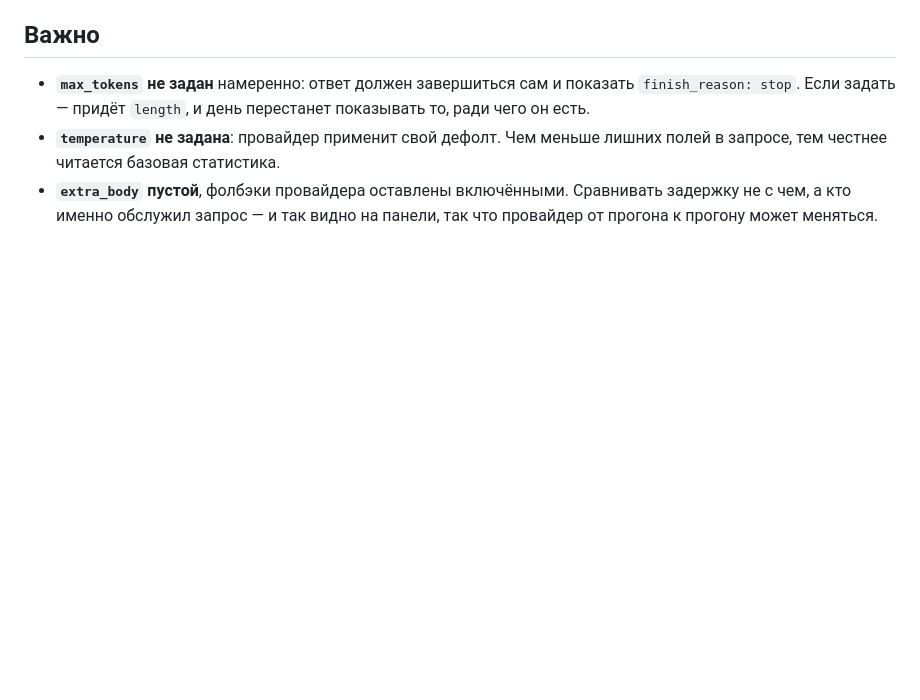
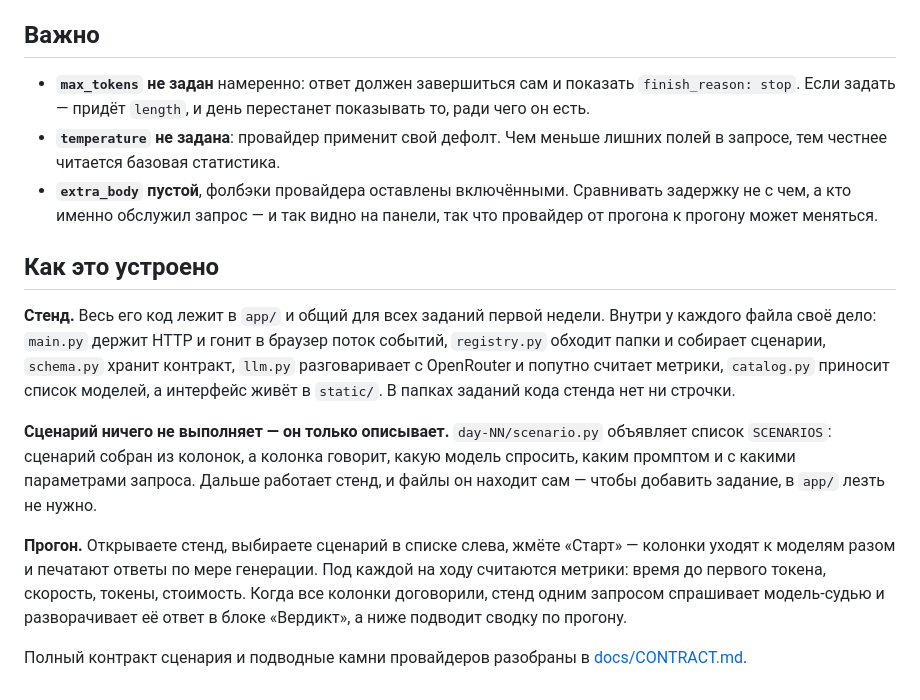
Before and after one commit to E-D-W-I-N/ai-challenge-9-week-01, a Markdown page: day-01/README.md, the part around the change. Drawn GitHub-style; blank space fills up the shorter version.

Commit message:
День 01: дописать в README блок «Как это устроено»
Блок вставлен дословно из issue #110, одинаково для всех пяти README.

Co-Authored-By: Claude Opus 5 (1M context) <noreply@anthropic.com>

```diff
--- a/day-01/README.md
+++ b/day-01/README.md
@@ -70,3 +70,27 @@
 - **`extra_body` пустой**, фолбэки провайдера оставлены включёнными. Сравнивать
   задержку не с чем, а кто именно обслужил запрос — и так видно на панели, так
   что провайдер от прогона к прогону может меняться.
+
+## Как это устроено
+
+**Стенд.** Весь его код лежит в `app/` и общий для всех заданий первой недели.
+Внутри у каждого файла своё дело: `main.py` держит HTTP и гонит в браузер поток
+событий, `registry.py` обходит папки и собирает сценарии, `schema.py` хранит
+контракт, `llm.py` разговаривает с OpenRouter и попутно считает метрики,
+`catalog.py` приносит список моделей, а интерфейс живёт в `static/`. В папках
+заданий кода стенда нет ни строчки.
+
+**Сценарий ничего не выполняет — он только описывает.** `day-NN/scenario.py`
+объявляет список `SCENARIOS`: сценарий собран из колонок, а колонка говорит,
+какую модель спросить, каким промптом и с какими параметрами запроса. Дальше
+работает стенд, и файлы он находит сам — чтобы добавить задание, в `app/` лезть
+не нужно.
+
+**Прогон.** Открываете стенд, выбираете сценарий в списке слева, жмёте «Старт» —
+колонки уходят к моделям разом и печатают ответы по мере генерации. Под каждой
+на ходу считаются метрики: время до первого токена, скорость, токены, стоимость.
+Когда все колонки договорили, стенд одним запросом спрашивает модель-судью
+и разворачивает её ответ в блоке «Вердикт», а ниже подводит сводку по прогону.
+
+Полный контракт сценария и подводные камни провайдеров разобраны
+в [docs/CONTRACT.md](../docs/CONTRACT.md).
```
